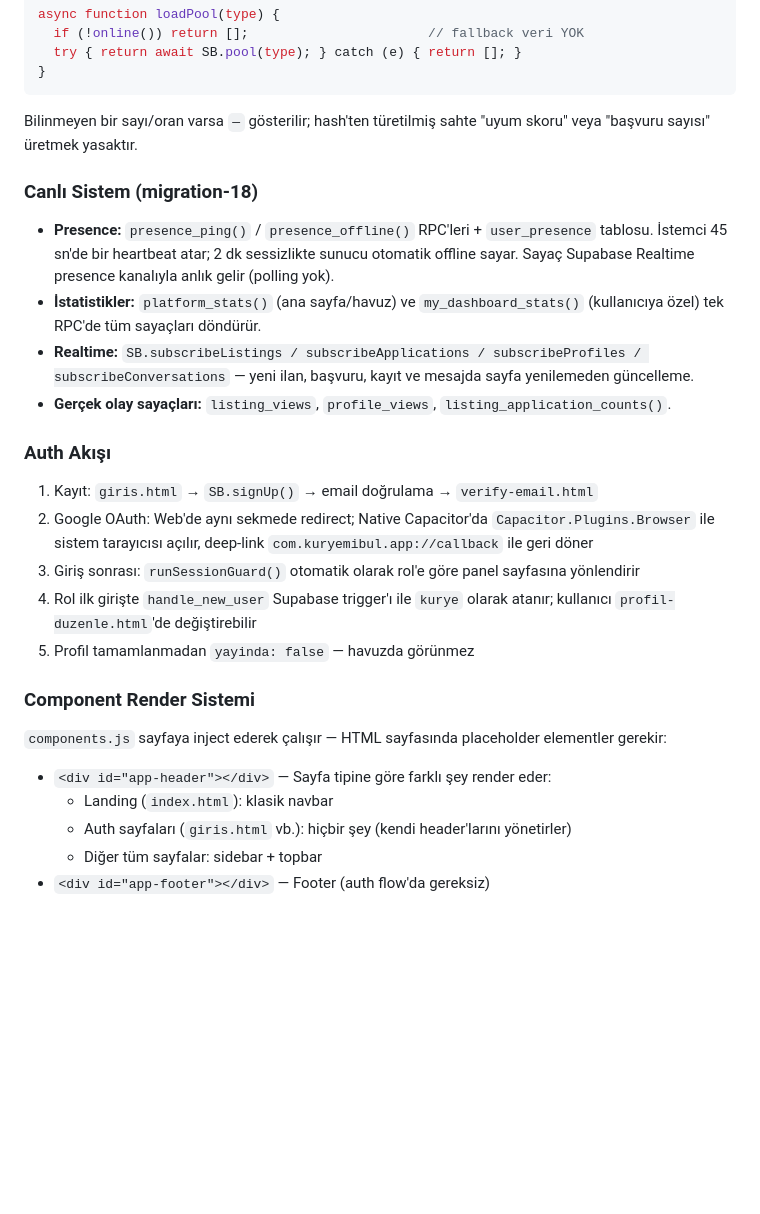
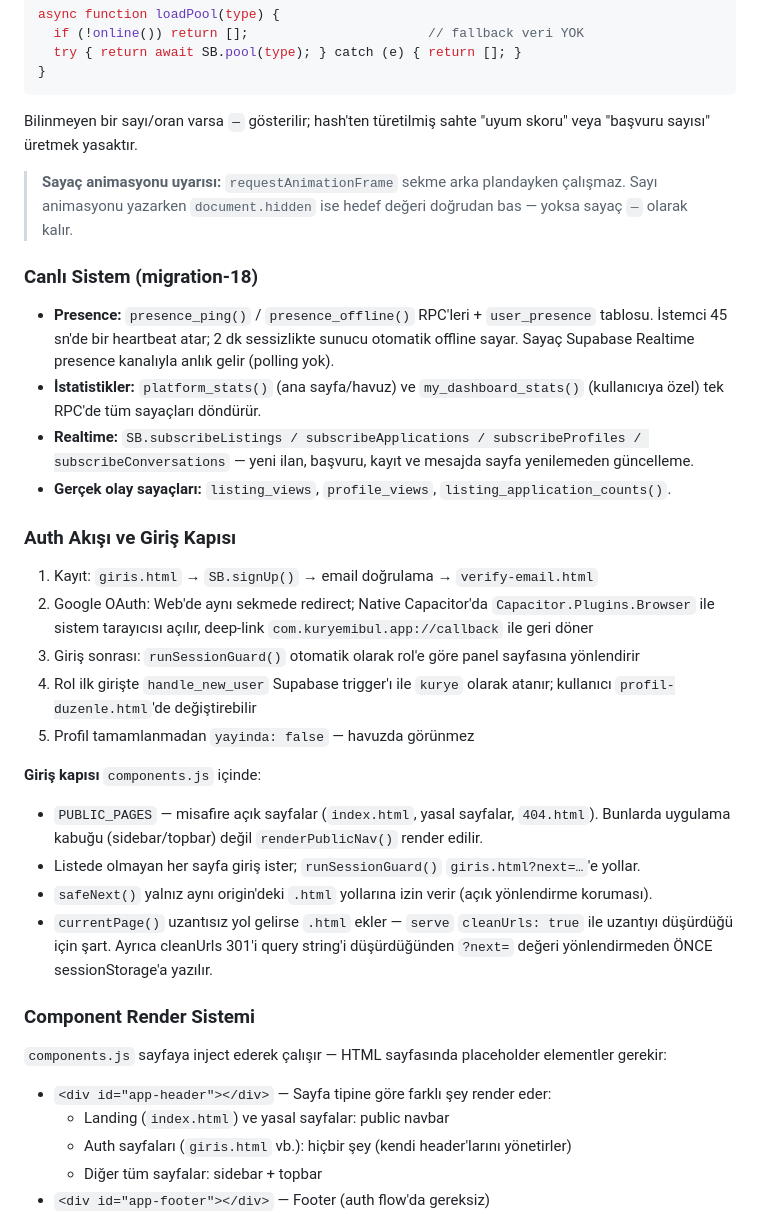
Before and after one commit to kadiryar571-eng/kuryemi-bul, a Markdown page: CLAUDE.md, the part around one of its changes. GitHub-like rendering; blank space fills up the shorter version.

```diff
--- a/CLAUDE.md
+++ b/CLAUDE.md
@@ -91,6 +118,10 @@ async function loadPool(type) {
 Bilinmeyen bir sayı/oran varsa `—` gösterilir; hash'ten türetilmiş sahte
 "uyum skoru" veya "başvuru sayısı" üretmek yasaktır.
 
+> **Sayaç animasyonu uyarısı:** `requestAnimationFrame` sekme arka plandayken
+> çalışmaz. Sayı animasyonu yazarken `document.hidden` ise hedef değeri doğrudan
+> bas — yoksa sayaç `—` olarak kalır.
+
 ### Canlı Sistem (migration-18)
 
 - **Presence:** `presence_ping()` / `presence_offline()` RPC'leri + `user_presence` tablosu.
@@ -102,7 +133,7 @@ Bilinmeyen bir sayı/oran varsa `—` gösterilir; hash'ten türetilmiş sahte
   subscribeConversations` — yeni ilan, başvuru, kayıt ve mesajda sayfa yenilemeden güncelleme.
 - **Gerçek olay sayaçları:** `listing_views`, `profile_views`, `listing_application_counts()`.
 
-### Auth Akışı
+### Auth Akışı ve Giriş Kapısı
 
 1. Kayıt: `giris.html` → `SB.signUp()` → email doğrulama → `verify-email.html`
 2. Google OAuth: Web'de aynı sekmede redirect; Native Capacitor'da `Capacitor.Plugins.Browser` ile sistem tarayıcısı açılır, deep-link `com.kuryemibul.app://callback` ile geri döner
@@ -110,12 +141,21 @@ Bilinmeyen bir sayı/oran varsa `—` gösterilir; hash'ten türetilmiş sahte
 4. Rol ilk girişte `handle_new_user` Supabase trigger'ı ile `kurye` olarak atanır; kullanıcı `profil-duzenle.html`'de değiştirebilir
 5. Profil tamamlanmadan `yayinda: false` — havuzda görünmez
 
+**Giriş kapısı** `components.js` içinde:
+- `PUBLIC_PAGES` — misafire açık sayfalar (`index.html`, yasal sayfalar, `404.html`).
+  Bunlarda uygulama kabuğu (sidebar/topbar) değil `renderPublicNav()` render edilir.
+- Listede olmayan her sayfa giriş ister; `runSessionGuard()` `giris.html?next=…`'e yollar.
+- `safeNext()` yalnız aynı origin'deki `.html` yollarına izin verir (açık yönlendirme koruması).
+- `currentPage()` uzantısız yol gelirse `.html` ekler — `serve` `cleanUrls: true` ile
+  uzantıyı düşürdüğü için şart. Ayrıca cleanUrls 301'i query string'i düşürdüğünden
+  `?next=` değeri yönlendirmeden ÖNCE sessionStorage'a yazılır.
+
 ### Component Render Sistemi
 
 `components.js` sayfaya inject ederek çalışır — HTML sayfasında placeholder elementler gerekir:
 
 - `<div id="app-header"></div>` — Sayfa tipine göre farklı şey render eder:
-  - Landing (`index.html`): klasik navbar
+  - Landing (`index.html`) ve yasal sayfalar: public navbar
   - Auth sayfaları (`giris.html` vb.): hiçbir şey (kendi header'larını yönetirler)
   - Diğer tüm sayfalar: sidebar + topbar
 - `<div id="app-footer"></div>` — Footer (auth flow'da gereksiz)
```
Also changed, not shown: other parts of CLAUDE.md (+52 -7 lines).
